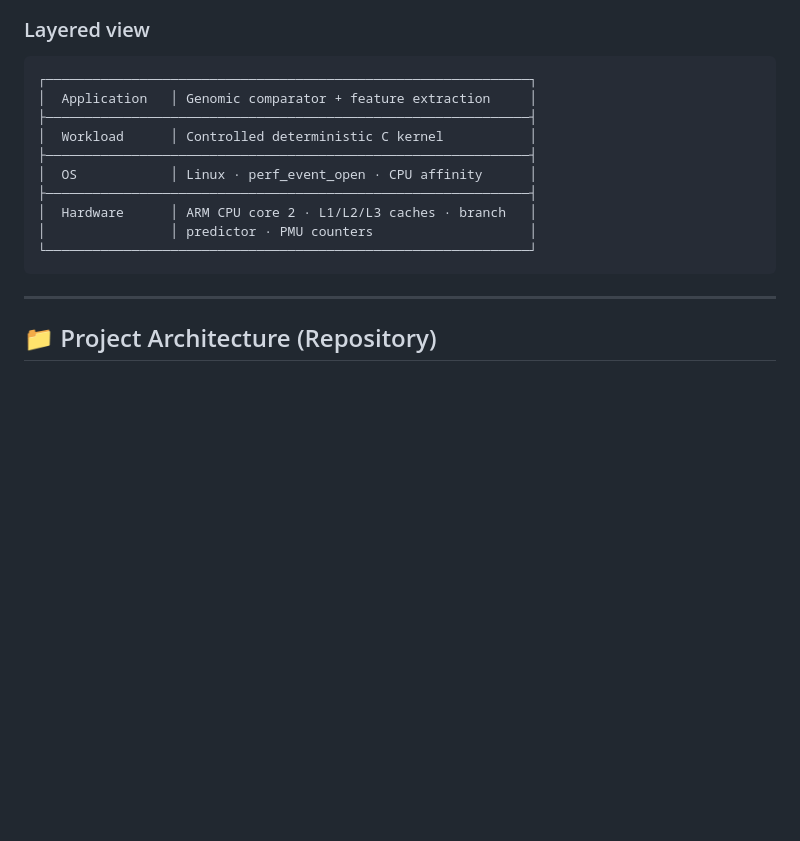
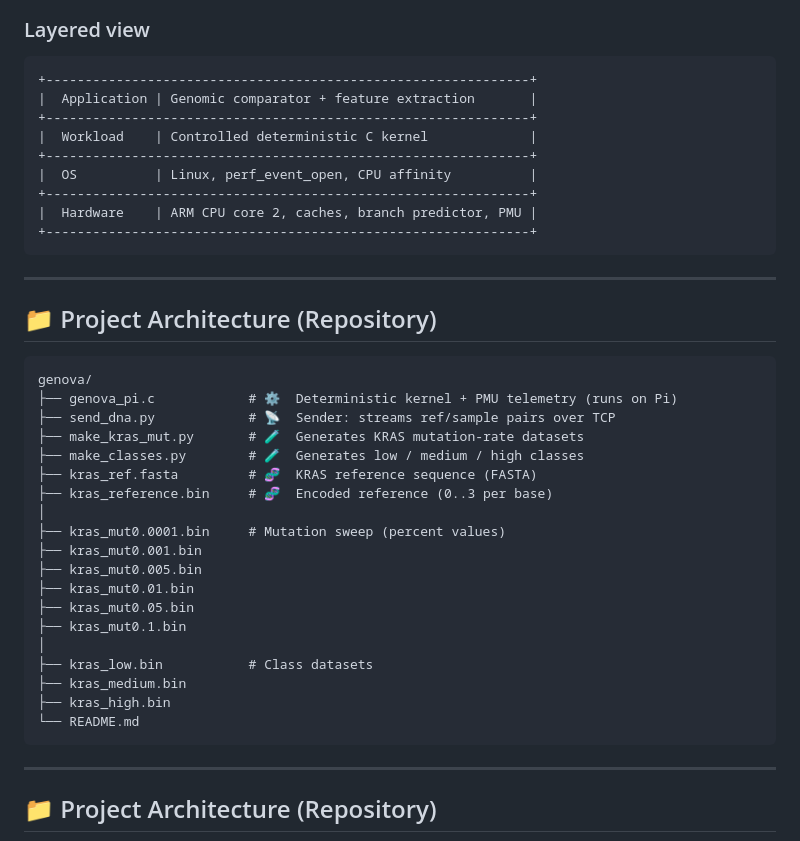
Before and after one commit to Ditssy/GENOVA, a Markdown page: README.md, the part around one of its changes. Rendered like a GitHub page; blank space fills up the shorter version.

Commit message:
Revise project workflow and system architecture diagrams
Updated project workflow and system architecture sections with detailed text diagrams.

````diff
--- a/README.md
+++ b/README.md
@@ -147,17 +199,42 @@ flowchart TB
 
 ### Layered view
 
+```text
++--------------------------------------------------------------+
+|  Application | Genomic comparator + feature extraction       |
++--------------------------------------------------------------+
+|  Workload    | Controlled deterministic C kernel             |
++--------------------------------------------------------------+
+|  OS          | Linux, perf_event_open, CPU affinity          |
++--------------------------------------------------------------+
+|  Hardware    | ARM CPU core 2, caches, branch predictor, PMU |
++--------------------------------------------------------------+
 ```
-┌──────────────────────────────────────────────────────────────┐
-│  Application   │ Genomic comparator + feature extraction     │
-├──────────────────────────────────────────────────────────────┤
-│  Workload      │ Controlled deterministic C kernel           │
-├──────────────────────────────────────────────────────────────┤
-│  OS            │ Linux · perf_event_open · CPU affinity      │
-├──────────────────────────────────────────────────────────────┤
-│  Hardware      │ ARM CPU core 2 · L1/L2/L3 caches · branch   │
-│                │ predictor · PMU counters                    │
-└──────────────────────────────────────────────────────────────┘
+
+---
+
+## 📁 Project Architecture (Repository)
+
+```
+genova/
+├── genova_pi.c            # ⚙️  Deterministic kernel + PMU telemetry (runs on Pi)
+├── send_dna.py            # 📡  Sender: streams ref/sample pairs over TCP
+├── make_kras_mut.py       # 🧪  Generates KRAS mutation-rate datasets
+├── make_classes.py        # 🧪  Generates low / medium / high classes
+├── kras_ref.fasta         # 🧬  KRAS reference sequence (FASTA)
+├── kras_reference.bin     # 🧬  Encoded reference (0..3 per base)
+│
+├── kras_mut0.0001.bin     # Mutation sweep (percent values)
+├── kras_mut0.001.bin
+├── kras_mut0.005.bin
+├── kras_mut0.01.bin
+├── kras_mut0.05.bin
+├── kras_mut0.1.bin
+│
+├── kras_low.bin           # Class datasets
+├── kras_medium.bin
+├── kras_high.bin
+└── README.md
 ```
 
 ---
````
Also changed, not shown: other parts of README.md (+111 -59 lines).
